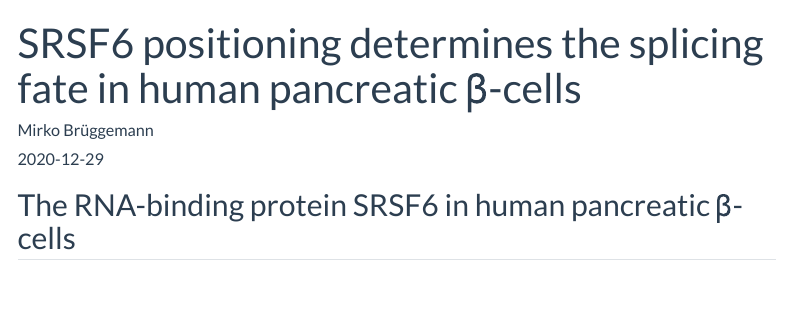
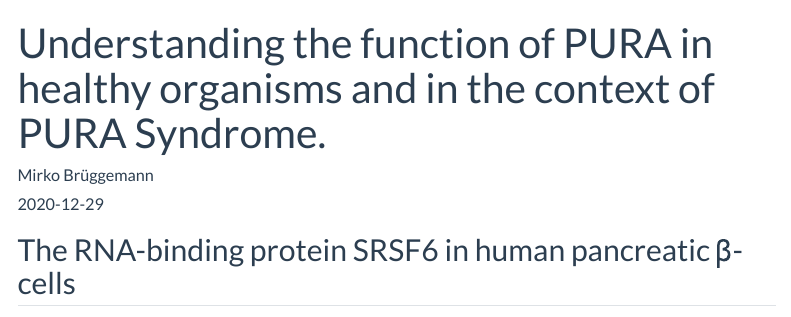
Before and after one commit to ZarnackGroup/ZarnackPage, a Quarto document (project_posts/PURA/index.qmd): the page in a window 1100 px wide, from its top. Rendered offline with R 4.5, knitr and Pandoc in place of Quarto, with nearby package versions; menus at the side of the page are left out.

Commit message:
Update index.qmd

```diff
--- a/project_posts/PURA/index.qmd
+++ b/project_posts/PURA/index.qmd
@@ -1,5 +1,5 @@
 ---
-title: "SRSF6 positioning determines the splicing fate in human pancreatic β-cells"
+title: "Understanding the function of PURA in healthy organisms and in the context of PURA Syndrome."
 description: "The RNA-binding profile of the splicing factor SRSF6 in immortalized human pancreatic β-cells"
 author: "Mirko Brüggemann"
 date: "2020-12-29"
```
